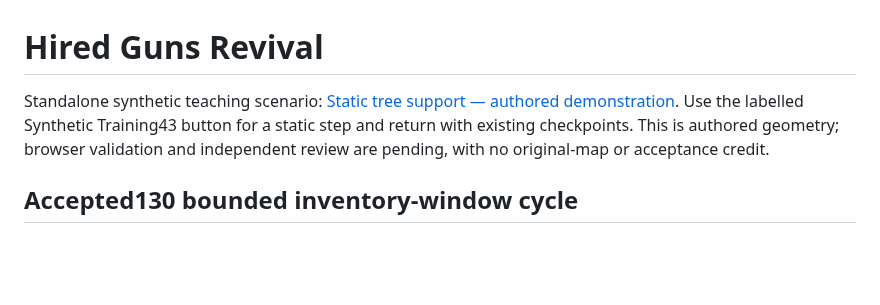
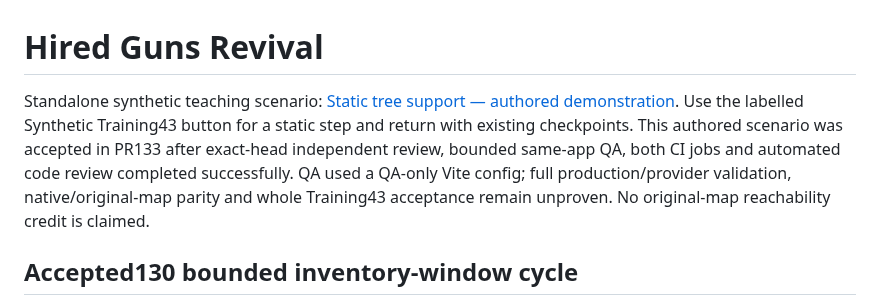
Before and after one commit to derekrivers/HiredGuns, a Markdown page: README.md, the part around the change. Rendered like a GitHub page; blank space fills up the shorter version.

Commit message:
docs: record accepted MOV-02 review and bounded QA

```diff
--- a/README.md
+++ b/README.md
@@ -1,6 +1,6 @@
 # Hired Guns Revival
 
-Standalone synthetic teaching scenario: [Static tree support — authored demonstration](docs/training43-tree-support.md). Use the labelled Synthetic Training43 button for a static step and return with existing checkpoints. This is authored geometry; browser validation and independent review are pending, with no original-map or acceptance credit.
+Standalone synthetic teaching scenario: [Static tree support — authored demonstration](docs/training43-tree-support.md). Use the labelled Synthetic Training43 button for a static step and return with existing checkpoints. This authored scenario was accepted in PR133 after exact-head independent review, bounded same-app QA, both CI jobs and automated code review completed successfully. QA used a QA-only Vite config; full production/provider validation, native/original-map parity and whole Training43 acceptance remain unproven. No original-map reachability credit is claimed.
 
 ## Accepted130 bounded inventory-window cycle
 
```
Also changed, not shown: STATUS.md (+2 -2 lines), docs/training43-tree-support.md (+2 -2 lines).
